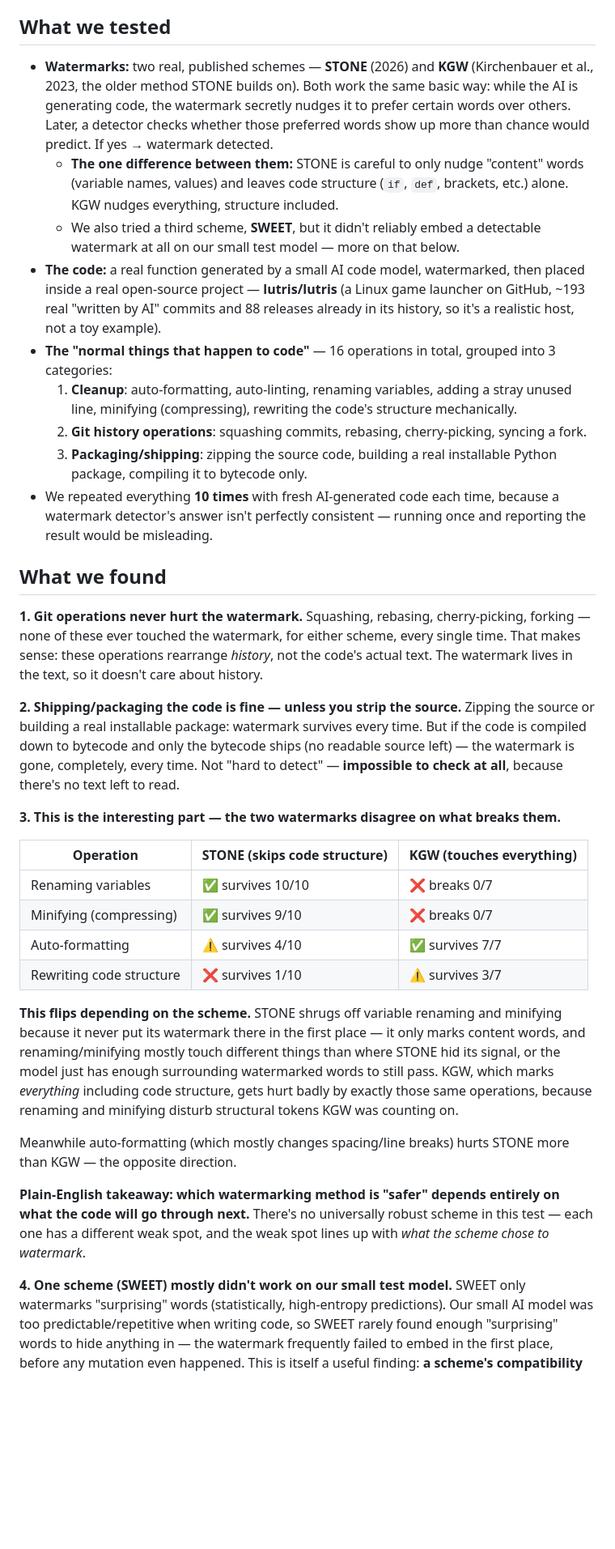
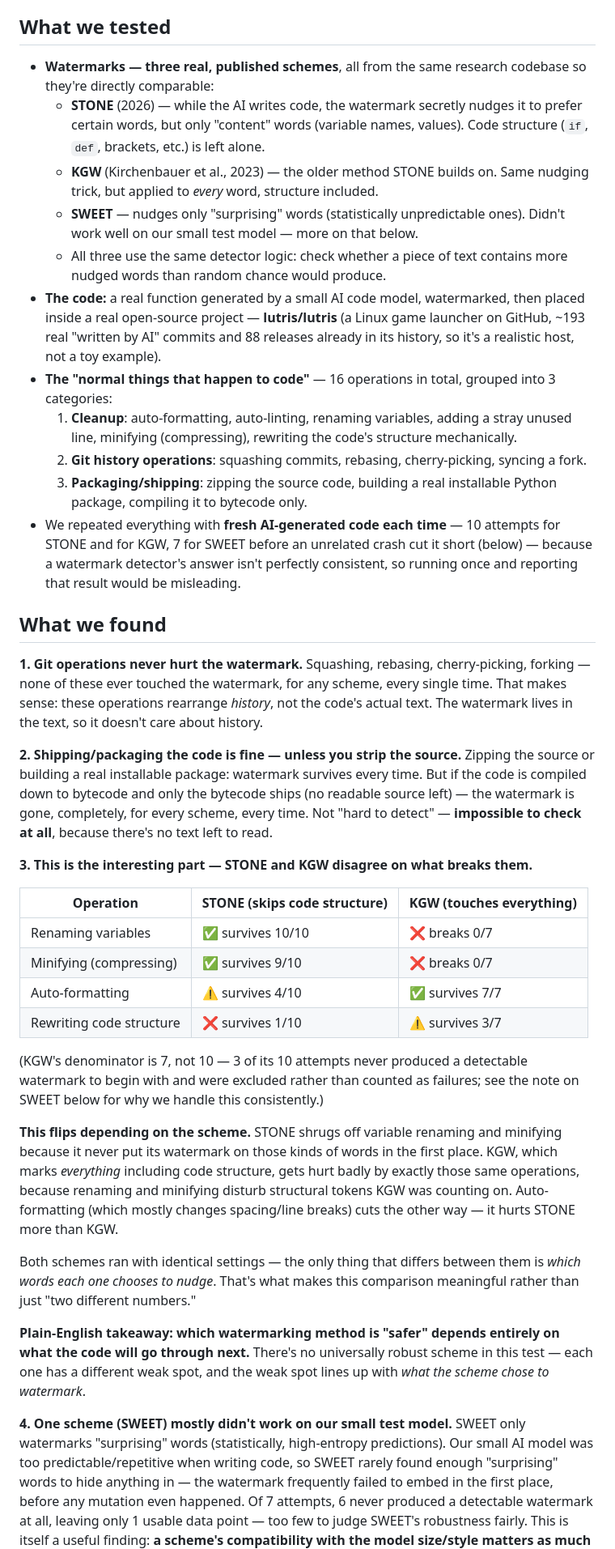
Before and after one commit to SuryaAshish1404/Watermark-Survival-1, a Markdown page: experiments/stone_pilot/report.md, the part around one of its changes. Shown at 81% size. Rendered like a GitHub page; blank space fills up the shorter version.

```diff
--- a/experiments/stone_pilot/report.md
+++ b/experiments/stone_pilot/report.md
@@ -12,18 +12,17 @@ branch, or packaged for release? Or does it quietly disappear?
 
 ## What we tested
 
-- **Watermarks:** two real, published schemes — **STONE** (2026) and **KGW**
-  (Kirchenbauer et al., 2023, the older method STONE builds on). Both work the
-  same basic way: while the AI is generating code, the watermark secretly
-  nudges it to prefer certain words over others. Later, a detector checks
-  whether those preferred words show up more than chance would predict. If
-  yes → watermark detected.
-  - **The one difference between them:** STONE is careful to only nudge
-    "content" words (variable names, values) and leaves code structure
-    (`if`, `def`, brackets, etc.) alone. KGW nudges everything, structure
-    included.
-  - We also tried a third scheme, **SWEET**, but it didn't reliably embed a
-    detectable watermark at all on our small test model — more on that below.
+- **Watermarks — three real, published schemes**, all from the same
+  research codebase so they're directly comparable:
+  - **STONE** (2026) — while the AI writes code, the watermark secretly nudges
+    it to prefer certain words, but only "content" words (variable names,
+    values). Code structure (`if`, `def`, brackets, etc.) is left alone.
+  - **KGW** (Kirchenbauer et al., 2023) — the older method STONE builds on.
+    Same nudging trick, but applied to *every* word, structure included.
+  - **SWEET** — nudges only "surprising" words (statistically unpredictable
+    ones). Didn't work well on our small test model — more on that below.
+  - All three use the same detector logic: check whether a piece of text
+    contains more nudged words than random chance would produce.
 - **The code:** a real function generated by a small AI code model, watermarked,
   then placed inside a real open-source project — **lutris/lutris** (a Linux
   game launcher on GitHub, ~193 real "written by AI" commits and 88 releases
@@ -37,15 +36,16 @@ branch, or packaged for release? Or does it quietly disappear?
      syncing a fork.
   3. **Packaging/shipping**: zipping the source code, building a real
      installable Python package, compiling it to bytecode only.
-- We repeated everything **10 times** with fresh AI-generated code each time,
-  because a watermark detector's answer isn't perfectly consistent — running
-  once and reporting the result would be misleading.
+- We repeated everything with **fresh AI-generated code each time** — 10
+  attempts for STONE and for KGW, 7 for SWEET before an unrelated crash cut
+  it short (below) — because a watermark detector's answer isn't perfectly
+  consistent, so running once and reporting that result would be misleading.
 
 ## What we found
 
 **1. Git operations never hurt the watermark.**
 Squashing, rebasing, cherry-picking, forking — none of these ever touched the
-watermark, for either scheme, every single time. That makes sense: these
+watermark, for any scheme, every single time. That makes sense: these
 operations rearrange *history*, not the code's actual text. The watermark
 lives in the text, so it doesn't care about history.
 
@@ -53,10 +53,10 @@ lives in the text, so it doesn't care about history.
 Zipping the source or building a real installable package: watermark
 survives every time. But if the code is compiled down to bytecode and only
 the bytecode ships (no readable source left) — the watermark is gone,
-completely, every time. Not "hard to detect" — **impossible to check at
-all**, because there's no text left to read.
+completely, for every scheme, every time. Not "hard to detect" —
+**impossible to check at all**, because there's no text left to read.
 
-**3. This is the interesting part — the two watermarks disagree on what breaks them.**
+**3. This is the interesting part — STONE and KGW disagree on what breaks them.**
 
 | Operation | STONE (skips code structure) | KGW (touches everything) |
 |---|---|---|
@@ -65,16 +65,21 @@ all**, because there's no text left to read.
 | Auto-formatting | ⚠️ survives 4/10 | ✅ survives 7/7 |
 | Rewriting code structure | ❌ survives 1/10 | ⚠️ survives 3/7 |
 
+(KGW's denominator is 7, not 10 — 3 of its 10 attempts never produced a
+detectable watermark to begin with and were excluded rather than counted as
+failures; see the note on SWEET below for why we handle this consistently.)
+
 **This flips depending on the scheme.** STONE shrugs off variable renaming
-and minifying because it never put its watermark there in the first place —
-it only marks content words, and renaming/minifying mostly touch different
-things than where STONE hid its signal, or the model just has enough
-surrounding watermarked words to still pass. KGW, which marks *everything*
-including code structure, gets hurt badly by exactly those same operations,
-because renaming and minifying disturb structural tokens KGW was counting on.
+and minifying because it never put its watermark on those kinds of words in
+the first place. KGW, which marks *everything* including code structure,
+gets hurt badly by exactly those same operations, because renaming and
+minifying disturb structural tokens KGW was counting on. Auto-formatting
+(which mostly changes spacing/line breaks) cuts the other way — it hurts
+STONE more than KGW.
 
-Meanwhile auto-formatting (which mostly changes spacing/line breaks) hurts
-STONE more than KGW — the opposite direction.
+Both schemes ran with identical settings — the only thing that differs
+between them is *which words each one chooses to nudge*. That's what makes
+this comparison meaningful rather than just "two different numbers."
 
 **Plain-English takeaway: which watermarking method is "safer" depends
 entirely on what the code will go through next.** There's no universally
@@ -86,5 +91,7 @@ SWEET only watermarks "surprising" words (statistically, high-entropy
 predictions). Our small AI model was too predictable/repetitive when writing
 code, so SWEET rarely found enough "surprising" words to hide anything in —
 the watermark frequently failed to embed in the first place, before any
-mutation even happened. This is itself a useful finding: **a scheme's
+mutation even happened. Of 7 attempts, 6 never produced a detectable
+watermark at all, leaving only 1 usable data point — too few to judge SWEET's
+robustness fairly. This is itself a useful finding: **a scheme's
 compatibility with the model size/style matters as much as its robustness.**
```
Also changed, not shown: other parts of experiments/stone_pilot/report.md (+40 -25 lines).
